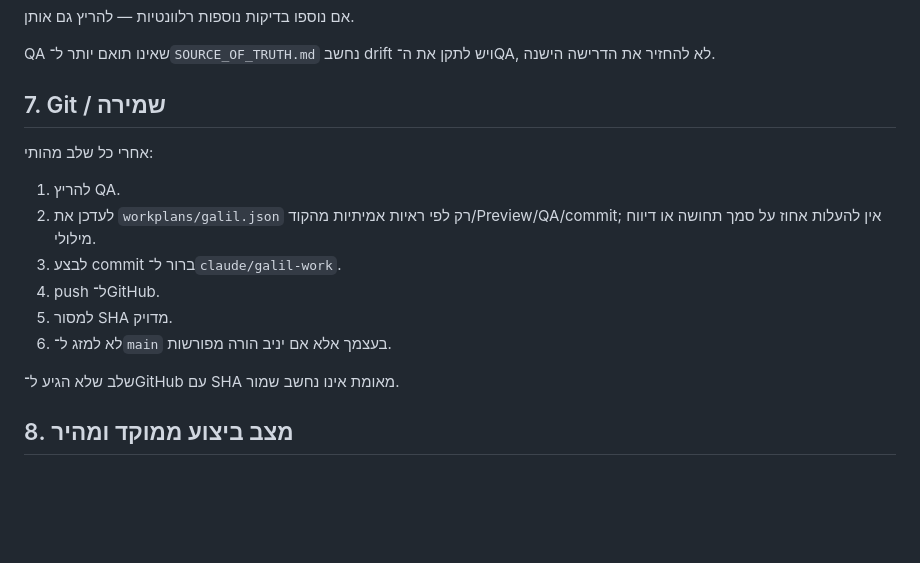
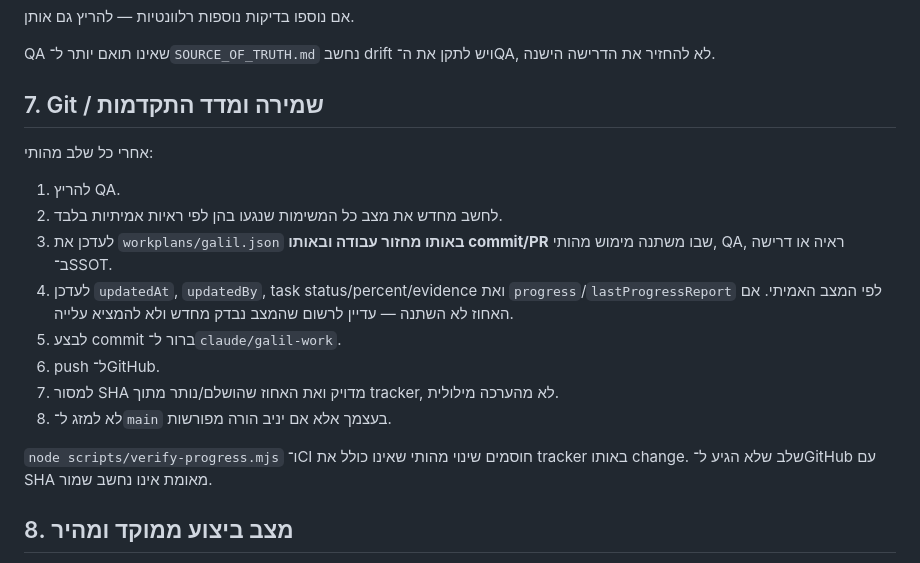
Before and after one commit to yanivmizrachiy/galil, a Markdown page: CLAUDE.md, the part around the change. GitHub-like rendering; blank space fills up the shorter version.

Commit message:
docs(progress): make Galil tracker update mandatory each work cycle

```diff
--- a/CLAUDE.md
+++ b/CLAUDE.md
@@ -78,18 +78,20 @@ node scripts/verify-progress.mjs
 
 QA שאינו תואם יותר ל־`SOURCE_OF_TRUTH.md` נחשב drift ויש לתקן את ה־QA, לא להחזיר את הדרישה הישנה.
 
-## 7. Git / שמירה
+## 7. Git / שמירה ומדד התקדמות
 
 אחרי כל שלב מהותי:
 
 1. להריץ QA.
-2. לעדכן את `workplans/galil.json` רק לפי ראיות אמיתיות מהקוד/Preview/QA/commit; אין להעלות אחוז על סמך תחושה או דיווח מילולי.
-3. לבצע commit ברור ל־`claude/galil-work`.
-4. push ל־GitHub.
-5. למסור SHA מדויק.
-6. לא למזג ל־`main` בעצמך אלא אם יניב הורה מפורשות.
+2. לחשב מחדש את מצב כל המשימות שנגעו בהן לפי ראיות אמיתיות בלבד.
+3. לעדכן את `workplans/galil.json` **באותו מחזור עבודה ובאותו commit/PR** שבו משתנה מימוש מהותי, QA, ראיה או דרישה ב־SSOT.
+4. לעדכן `updatedAt`, `updatedBy`, task status/percent/evidence ואת `progress`/`lastProgressReport` לפי המצב האמיתי. אם האחוז לא השתנה — עדיין לרשום שהמצב נבדק מחדש ולא להמציא עלייה.
+5. לבצע commit ברור ל־`claude/galil-work`.
+6. push ל־GitHub.
+7. למסור SHA מדויק ואת האחוז שהושלם/נותר מתוך tracker, לא מהערכה מילולית.
+8. לא למזג ל־`main` בעצמך אלא אם יניב הורה מפורשות.
 
-שלב שלא הגיע ל־GitHub עם SHA מאומת אינו נחשב שמור.
+`node scripts/verify-progress.mjs` ו־CI חוסמים שינוי מהותי שאינו כולל את tracker באותו change. שלב שלא הגיע ל־GitHub עם SHA מאומת אינו נחשב שמור.
 
 ## 8. מצב ביצוע ממוקד ומהיר
 
```
